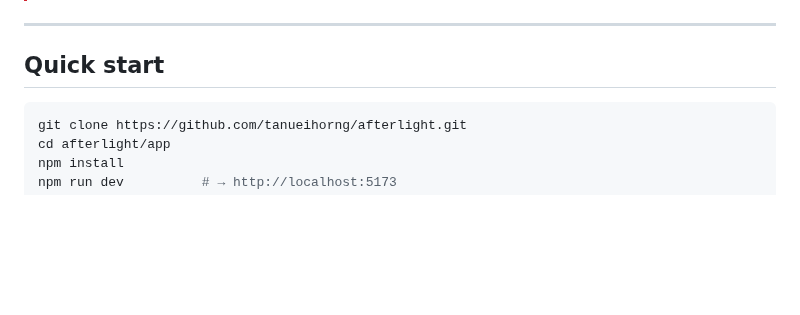
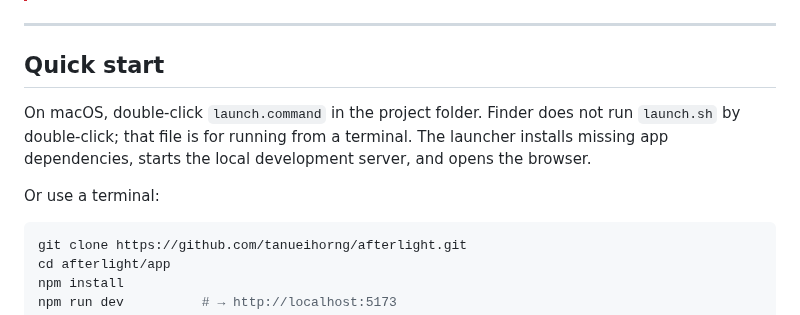
Before and after one commit to tanueihorng/afterlight, a Markdown page: README.md, the part around the change. Drawn GitHub-style; blank space fills up the shorter version.

````diff
--- a/README.md
+++ b/README.md
@@ -248,6 +248,12 @@ through to the daily loop.
 
 ## Quick start
 
+On macOS, double-click `launch.command` in the project folder. Finder does not run `launch.sh`
+by double-click; that file is for running from a terminal. The launcher installs missing app
+dependencies, starts the local development server, and opens the browser.
+
+Or use a terminal:
+
 ```bash
 git clone https://github.com/tanueihorng/afterlight.git
 cd afterlight/app
````
Also changed, not shown: docs/afterlight-product-video-brief.md (added, +113 -0 lines), docs/future.md (added, +59 -0 lines), docs/product-video-framework.md (added, +78 -0 lines), promo/mascot.png (added), promo/social-preview.png (added), promo/thumbnail.png (added), 11 other files.
